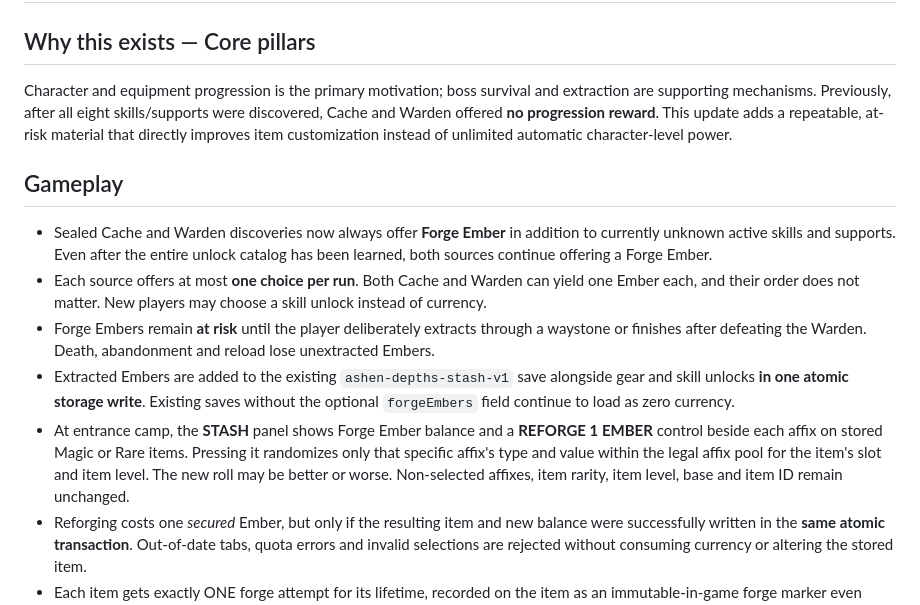
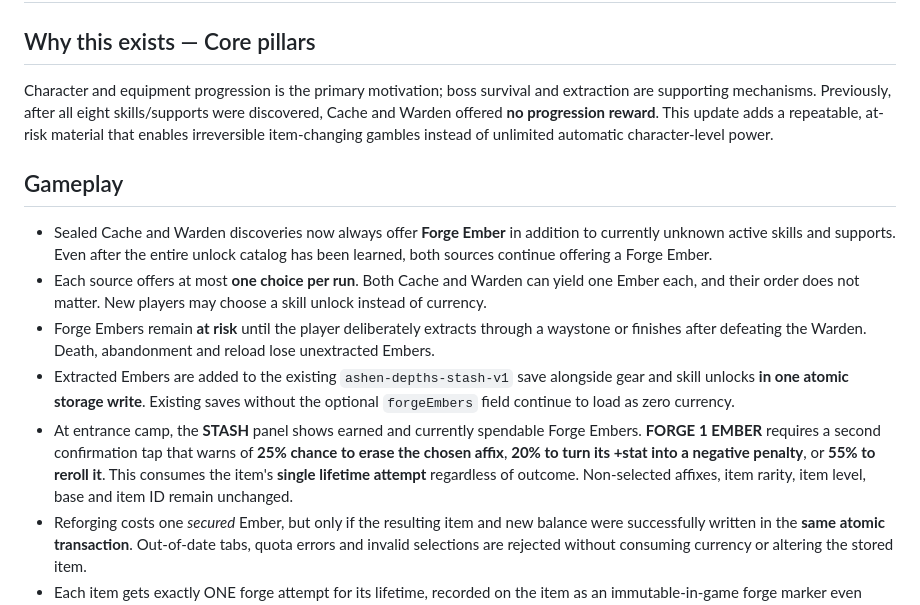
Before and after one commit to iHateCoins/ashen-depths, a Markdown page: docs/m05-pr06.md, the part around the change. GitHub-like rendering.

Commit message:
Update forge design record with exact 25/20/55 probabilities and confirmation

```diff
--- a/docs/m05-pr06.md
+++ b/docs/m05-pr06.md
@@ -1,14 +1,14 @@
 # M05 / PR06 — Repeatable Forge Embers and Item Reforging
 
 ## Why this exists — Core pillars
-Character and equipment progression is the primary motivation; boss survival and extraction are supporting mechanisms. Previously, after all eight skills/supports were discovered, Cache and Warden offered **no progression reward**. This update adds a repeatable, at-risk material that directly improves item customization instead of unlimited automatic character-level power.
+Character and equipment progression is the primary motivation; boss survival and extraction are supporting mechanisms. Previously, after all eight skills/supports were discovered, Cache and Warden offered **no progression reward**. This update adds a repeatable, at-risk material that enables irreversible item-changing gambles instead of unlimited automatic character-level power.
 
 ## Gameplay
 - Sealed Cache and Warden discoveries now always offer **Forge Ember** in addition to currently unknown active skills and supports. Even after the entire unlock catalog has been learned, both sources continue offering a Forge Ember.
 - Each source offers at most **one choice per run**. Both Cache and Warden can yield one Ember each, and their order does not matter. New players may choose a skill unlock instead of currency.
 - Forge Embers remain **at risk** until the player deliberately extracts through a waystone or finishes after defeating the Warden. Death, abandonment and reload lose unextracted Embers.
 - Extracted Embers are added to the existing `ashen-depths-stash-v1` save alongside gear and skill unlocks **in one atomic storage write**. Existing saves without the optional `forgeEmbers` field continue to load as zero currency.
-- At entrance camp, the **STASH** panel shows Forge Ember balance and a **REFORGE 1 EMBER** control beside each affix on stored Magic or Rare items. Pressing it randomizes only that specific affix's type and value within the legal affix pool for the item's slot and item level. The new roll may be better or worse. Non-selected affixes, item rarity, item level, base and item ID remain unchanged.
+- At entrance camp, the **STASH** panel shows earned and currently spendable Forge Embers. **FORGE 1 EMBER** requires a second confirmation tap that warns of **25% chance to erase the chosen affix**, **20% to turn its +stat into a negative penalty**, or **55% to reroll it**. This consumes the item's **single lifetime attempt** regardless of outcome. Non-selected affixes, item rarity, item level, base and item ID remain unchanged.
 - Reforging costs one *secured* Ember, but only if the resulting item and new balance were successfully written in the **same atomic transaction**. Out-of-date tabs, quota errors and invalid selections are rejected without consuming currency or altering the stored item.
 - Each item gets exactly ONE forge attempt for its lifetime, recorded on the item as an immutable-in-game forge marker even after withdrawal, re-extraction or browser reload. Previously acquired Embers are spendable at camp; newly extracted Embers cannot be used until a NEW expedition starts. Dungeon drops cannot be made safe by opening STASH.
 - Currency is intentionally capped in the save validation at 999,999; random affix values scale with the item's original level, not with the number of times it was reforged.
```
